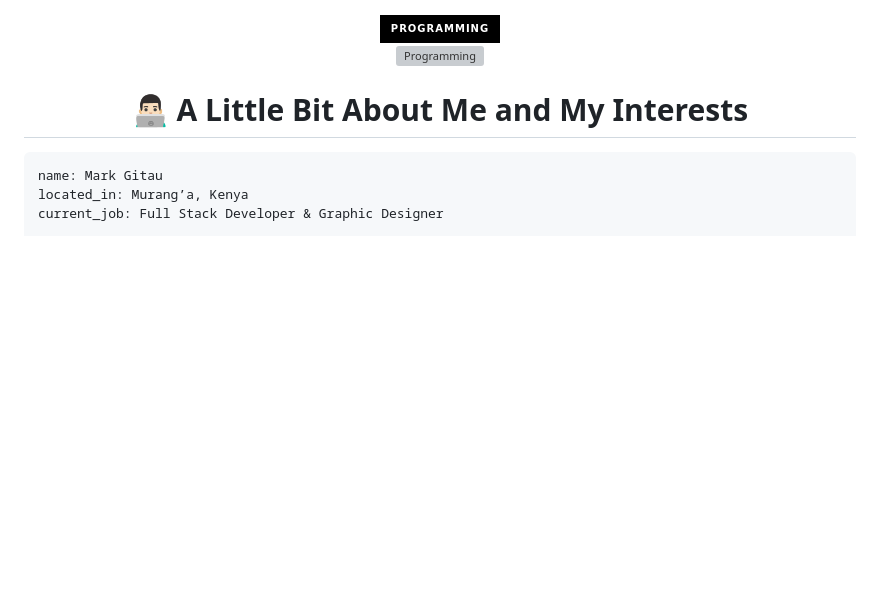
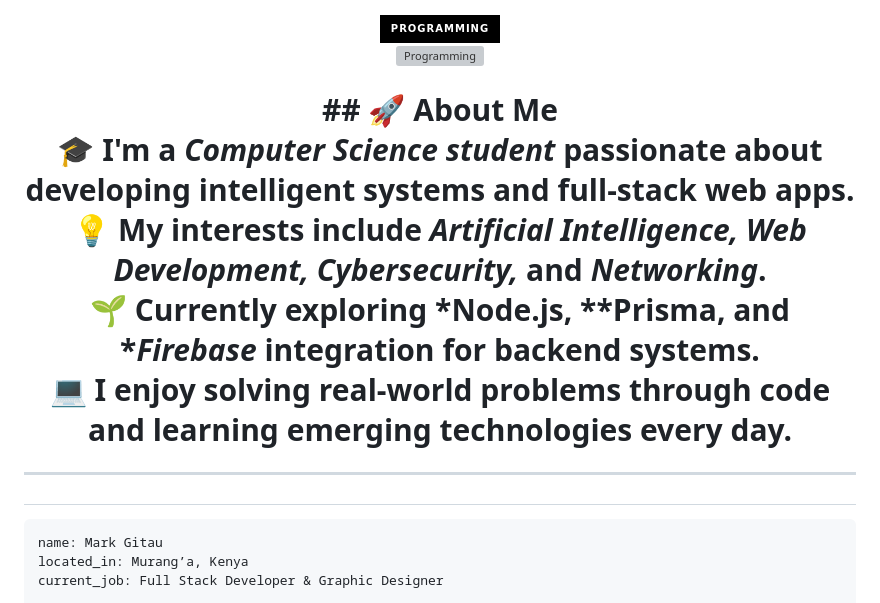
Before and after one commit to de-scientist/de-scientist, a Markdown page: README.md, the part around the change. Drawn GitHub-style; badges without logos; blank space fills up the shorter version; grey boxes are pictures that could not be loaded.

````diff
--- a/README.md
+++ b/README.md
@@ -12,7 +12,14 @@
 </div>
 
 <h1 align="center">
-  👨🏻‍💻  A Little Bit About Me and My Interests
+  ## 🚀 About Me
+
+🎓 I'm a *Computer Science student* passionate about developing intelligent systems and full-stack web apps.
+💡 My interests include *Artificial Intelligence, Web Development, Cybersecurity,* and *Networking*.
+🌱 Currently exploring *Node.js, **Prisma, and **Firebase* integration for backend systems.
+💻 I enjoy solving real-world problems through code and learning emerging technologies every day.
+
+---
 </h1>
 
   ```yaml
````
